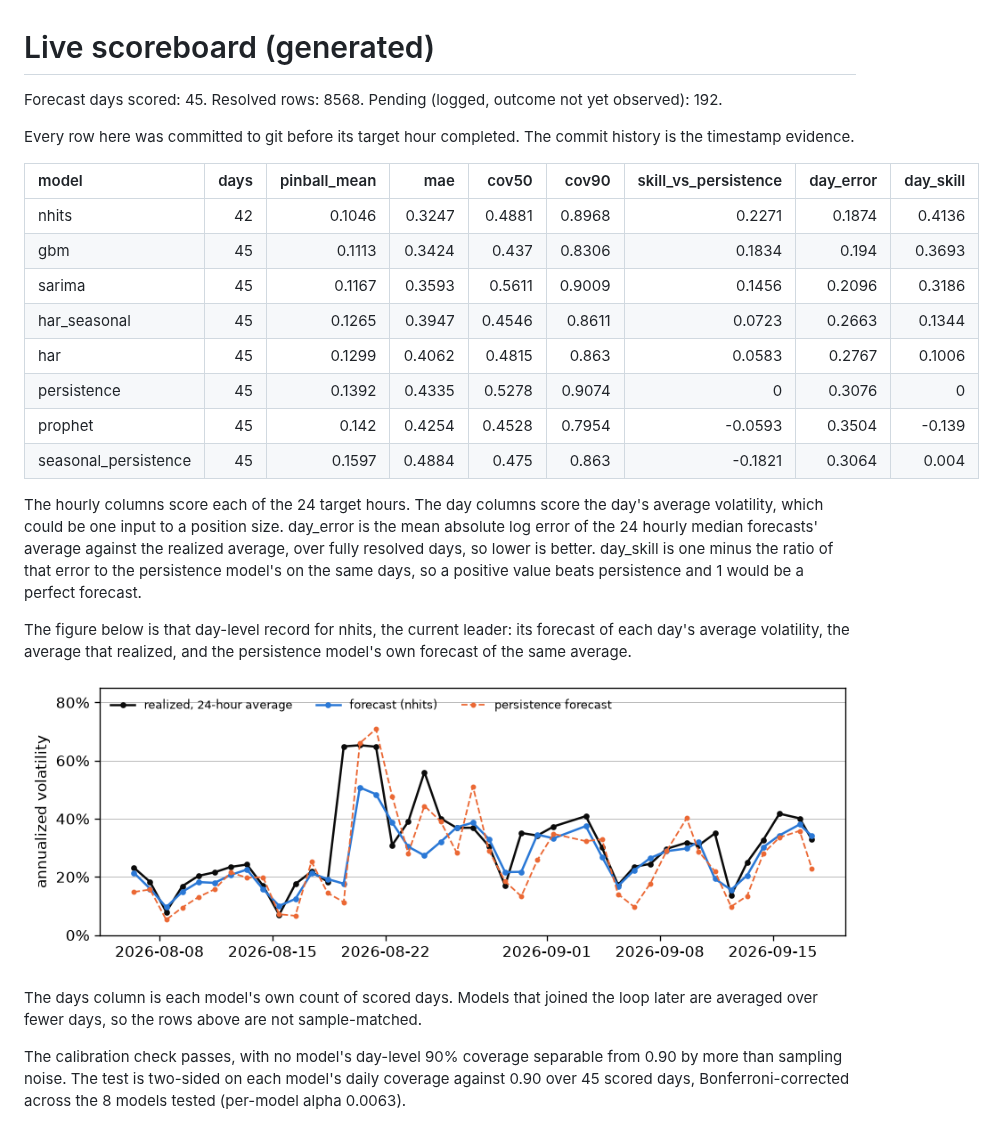
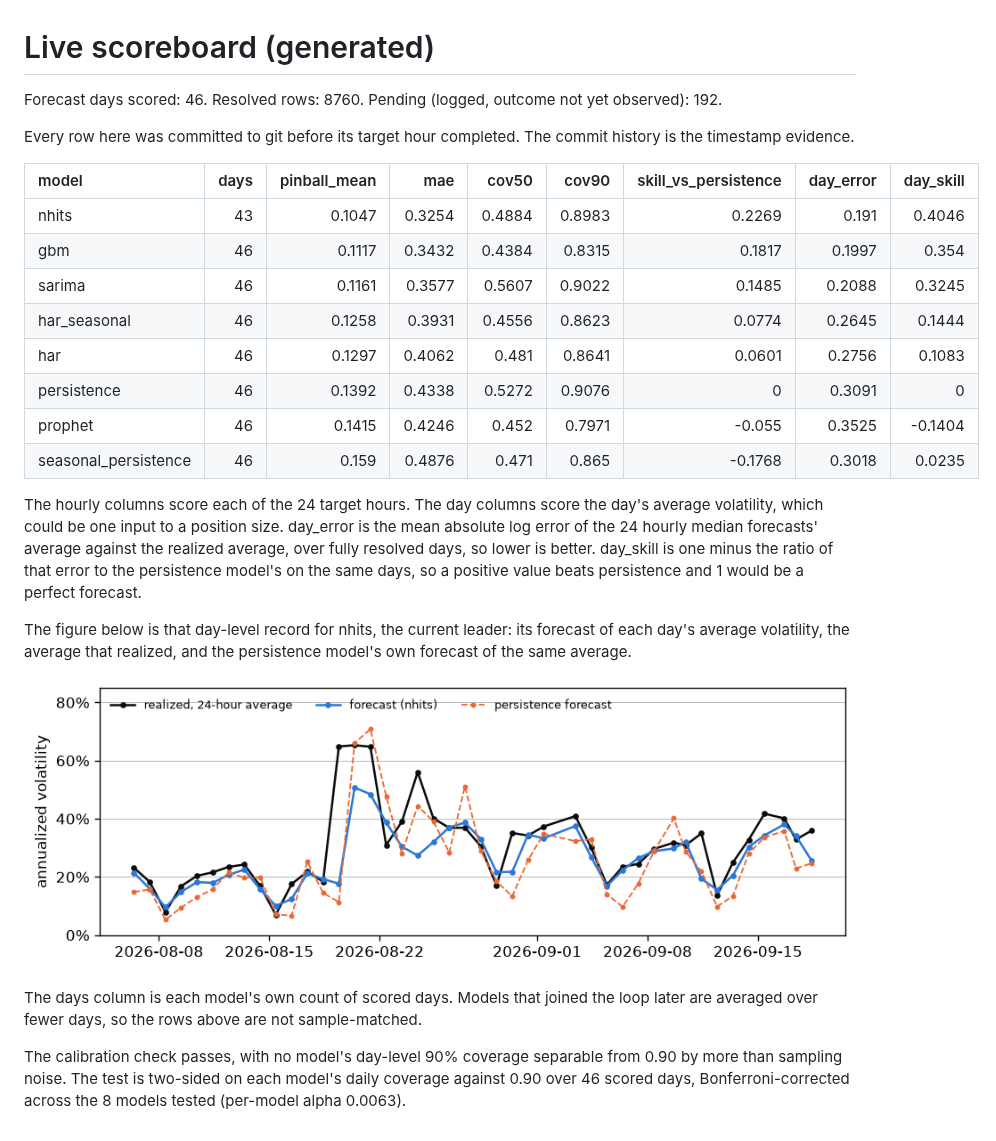
Before and after one commit to RAStevenson/bitcoin-volatility-forecast, a Markdown page: results/LIVE.md, the part around the change. GitHub-like rendering; pictures changed too: results/fig_live_daily.png.

```diff
--- a/results/LIVE.md
+++ b/results/LIVE.md
@@ -1,19 +1,19 @@
 # Live scoreboard (generated)
 
-Forecast days scored: 45. Resolved rows: 8568. Pending (logged, outcome not yet observed): 192.
+Forecast days scored: 46. Resolved rows: 8760. Pending (logged, outcome not yet observed): 192.
 
 Every row here was committed to git before its target hour completed. The commit history is the timestamp evidence.
 
 | model                |   days |   pinball_mean |    mae |   cov50 |   cov90 |   skill_vs_persistence |   day_error |   day_skill |
 |:---------------------|-------:|---------------:|-------:|--------:|--------:|-----------------------:|------------:|------------:|
-| nhits                |     42 |         0.1046 | 0.3247 |  0.4881 |  0.8968 |                 0.2271 |      0.1874 |      0.4136 |
-| gbm                  |     45 |         0.1113 | 0.3424 |  0.437  |  0.8306 |                 0.1834 |      0.194  |      0.3693 |
-| sarima               |     45 |         0.1167 | 0.3593 |  0.5611 |  0.9009 |                 0.1456 |      0.2096 |      0.3186 |
-| har_seasonal         |     45 |         0.1265 | 0.3947 |  0.4546 |  0.8611 |                 0.0723 |      0.2663 |      0.1344 |
-| har                  |     45 |         0.1299 | 0.4062 |  0.4815 |  0.863  |                 0.0583 |      0.2767 |      0.1006 |
-| persistence          |     45 |         0.1392 | 0.4335 |  0.5278 |  0.9074 |                 0      |      0.3076 |      0      |
-| prophet              |     45 |         0.142  | 0.4254 |  0.4528 |  0.7954 |                -0.0593 |      0.3504 |     -0.139  |
-| seasonal_persistence |     45 |         0.1597 | 0.4884 |  0.475  |  0.863  |                -0.1821 |      0.3064 |      0.004  |
+| nhits                |     43 |         0.1047 | 0.3254 |  0.4884 |  0.8983 |                 0.2269 |      0.191  |      0.4046 |
+| gbm                  |     46 |         0.1117 | 0.3432 |  0.4384 |  0.8315 |                 0.1817 |      0.1997 |      0.354  |
+| sarima               |     46 |         0.1161 | 0.3577 |  0.5607 |  0.9022 |                 0.1485 |      0.2088 |      0.3245 |
+| har_seasonal         |     46 |         0.1258 | 0.3931 |  0.4556 |  0.8623 |                 0.0774 |      0.2645 |      0.1444 |
+| har                  |     46 |         0.1297 | 0.4062 |  0.481  |  0.8641 |                 0.0601 |      0.2756 |      0.1083 |
+| persistence          |     46 |         0.1392 | 0.4338 |  0.5272 |  0.9076 |                 0      |      0.3091 |      0      |
+| prophet              |     46 |         0.1415 | 0.4246 |  0.452  |  0.7971 |                -0.055  |      0.3525 |     -0.1404 |
+| seasonal_persistence |     46 |         0.159  | 0.4876 |  0.471  |  0.865  |                -0.1768 |      0.3018 |      0.0235 |
 
 The hourly columns score each of the 24 target hours. The day columns score the day's average volatility, which could be one input to a position size. day_error is the mean absolute log error of the 24 hourly median forecasts' average against the realized average, over fully resolved days, so lower is better. day_skill is one minus the ratio of that error to the persistence model's on the same days, so a positive value beats persistence and 1 would be a perfect forecast.
 
@@ -23,4 +23,4 @@ The figure below is that day-level record for nhits, the current leader: its for
 
 The days column is each model's own count of scored days. Models that joined the loop later are averaged over fewer days, so the rows above are not sample-matched.
 
-The calibration check passes, with no model's day-level 90% coverage separable from 0.90 by more than sampling noise. The test is two-sided on each model's daily coverage against 0.90 over 45 scored days, Bonferroni-corrected across the 8 models tested (per-model alpha 0.0063).
+The calibration check passes, with no model's day-level 90% coverage separable from 0.90 by more than sampling noise. The test is two-sided on each model's daily coverage against 0.90 over 46 scored days, Bonferroni-corrected across the 8 models tested (per-model alpha 0.0063).
```
Also changed, not shown: results/OUTLOOK.md (+7 -7 lines), results/REVIEW.md (+15 -15 lines), 2 other files.
